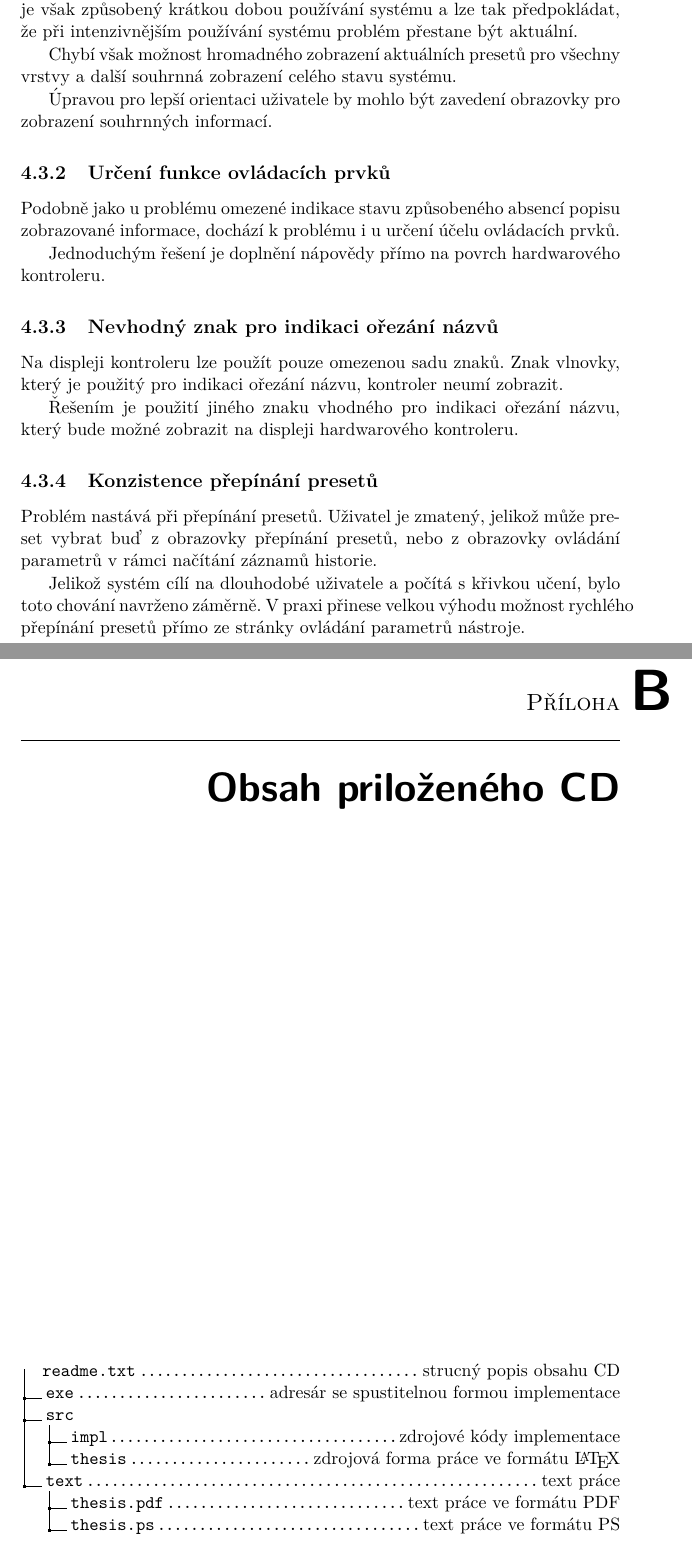
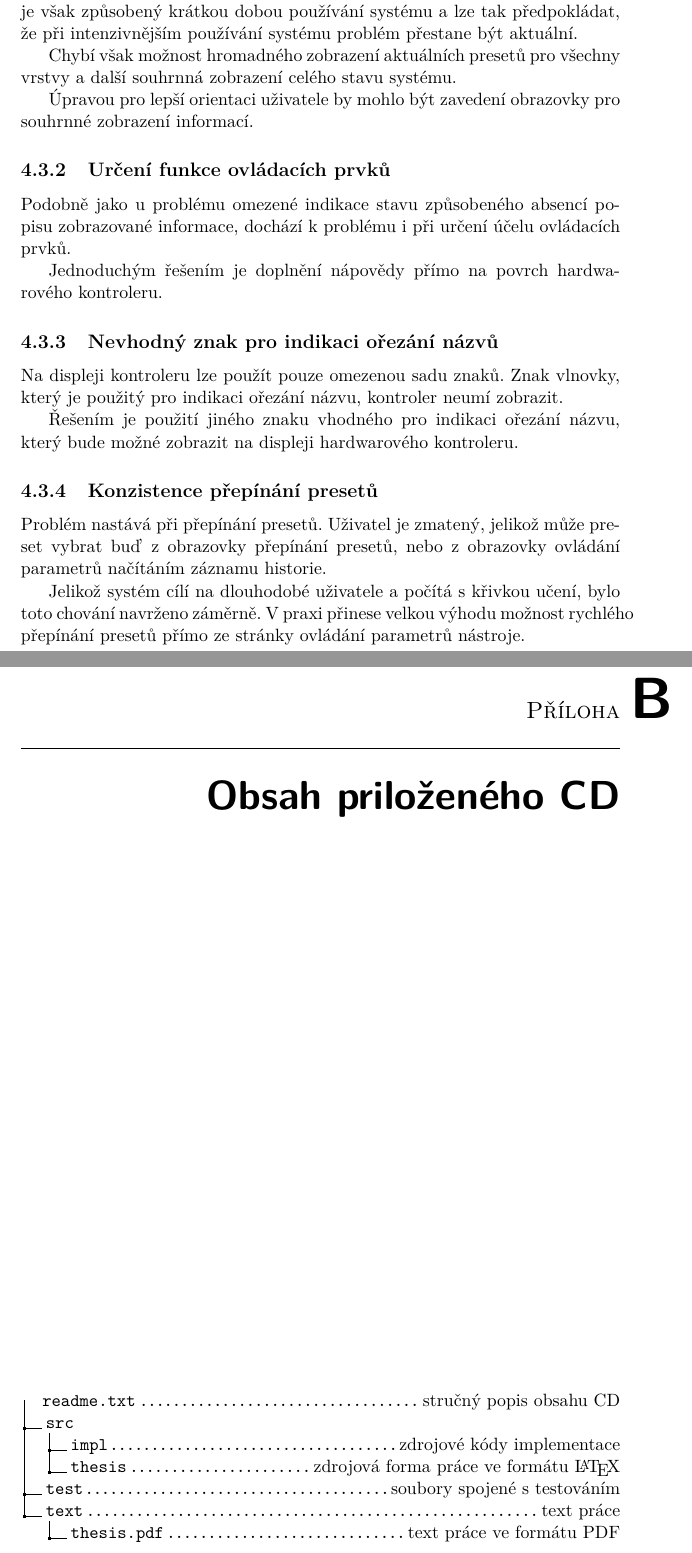
Before and after one commit to petrofcz/dip, a LaTeX thesis (dip.tex): two parts of pages 71 and 79 of 79, joined at a grey line, cut so that both start at the same text. Compiled offline with pdfLaTeX.

Commit message:
prefinal

```diff
--- a/dip.tex
+++ b/dip.tex
@@ -1255,16 +1255,16 @@ pro efektivní využití virtuálních hudebních nástrojů na pódiu.
 				Problém lze vyřešit triviálně nastavením delšího časového okénka při zpracovávání stisknutí tlačítek.
 
 			\subsubsection{Omezená indikace stavu}
-				V rámci provádění testovacího scénáře měli uživatelé často problém se určením stavu systému. Stav je v omezené míře indikován, uživatel však neví, jaký mají informace význam. Tento problém byl zjištěn již při heuristické analýze, je však způsobený krátkou dobou používání systému a lze tak předpokládat, že při intenzivnějším používání systému problém přestane být aktuální.
+				V rámci provádění testovacího scénáře měli uživatelé často problém s určením stavu systému. Stav je v omezené míře indikován, uživatel však neví, jaký mají informace význam. Tento problém byl zjištěn již při heuristické analýze, je však způsobený krátkou dobou používání systému a lze tak předpokládat, že při intenzivnějším používání systému problém přestane být aktuální.
 
 				Chybí však možnost hromadného zobrazení aktuálních presetů pro všechny vrstvy a další souhrnná zobrazení celého stavu systému.
 
-				Úpravou pro lepší orientaci uživatele by mohlo být zavedení obrazovky pro zobrazení souhrnných informací.
+				Úpravou pro lepší orientaci uživatele by mohlo být zavedení obrazovky pro souhrnné zobrazení  informací.
 
 			\subsection{Určení funkce ovládacích prvků}
-				Podobně jako u problému omezené indikace stavu způsobeného absencí popisu zobrazované informace, dochází k problému i u určení účelu ovládacích prvků.
+				Podobně jako u problému omezené indikace stavu způsobeného absencí popisu zobrazované informace, dochází k problému i při určení účelu ovládacích prvků.
 
-				Jednoduchým řešení je doplnění nápovědy přímo na povrch hardwarového kontroleru.
+				Jednoduchým řešením je doplnění nápovědy přímo na povrch hardwarového kontroleru.
 
 			\subsection{Nevhodný znak pro indikaci ořezání názvů}
 				Na displeji kontroleru lze použít pouze omezenou sadu znaků. Znak vlnovky, který je použitý pro indikaci ořezání názvu, kontroler neumí zobrazit.
@@ -1272,7 +1272,7 @@ pro efektivní využití virtuálních hudebních nástrojů na pódiu.
 				Řešením je použití jiného znaku vhodného pro indikaci ořezání názvu, který bude možné zobrazit na displeji hardwarového kontroleru.
 
 			\subsection{Konzistence přepínání presetů}
-				Problém nastává při přepínání presetů. Uživatel je zmatený, jelikož může preset vybrat buď z obrazovky přepínání presetů, nebo z obrazovky ovládání parametrů v rámci načítání záznamů historie.
+				Problém nastává při přepínání presetů. Uživatel je zmatený, jelikož může preset vybrat buď z obrazovky přepínání presetů, nebo z obrazovky ovládání parametrů načítáním záznamu historie.
 
 				Jelikož systém cílí na dlouhodobé uživatele a počítá s křivkou učení, bylo toto chování navrženo záměrně. V praxi přinese velkou výhodu možnost rychlého přepínání presetů přímo ze stránky ovládání parametrů nástroje.
 
@@ -1442,14 +1442,13 @@ pro efektivní využití virtuálních hudebních nástrojů na pódiu.
 
 \begin{figure}
 	\dirtree{%
-		.1 readme.txt\DTcomment{strucný popis obsahu CD}.
-		.1 exe\DTcomment{adresár se spustitelnou formou implementace}.
+		.1 readme.txt\DTcomment{stručný popis obsahu CD}.
 		.1 src.
 		.2 impl\DTcomment{zdrojové kódy implementace}.
 		.2 thesis\DTcomment{zdrojová forma práce ve formátu \LaTeX{}}.
+		.1 test\DTcomment{soubory spojené s testováním}.
 		.1 text\DTcomment{text práce}.
 		.2 thesis.pdf\DTcomment{text práce ve formátu PDF}.
-		.2 thesis.ps\DTcomment{text práce ve formátu PS}.
 	}
 \end{figure}
 
```
Also changed, not shown: dip.tex (12 more changed lines).
